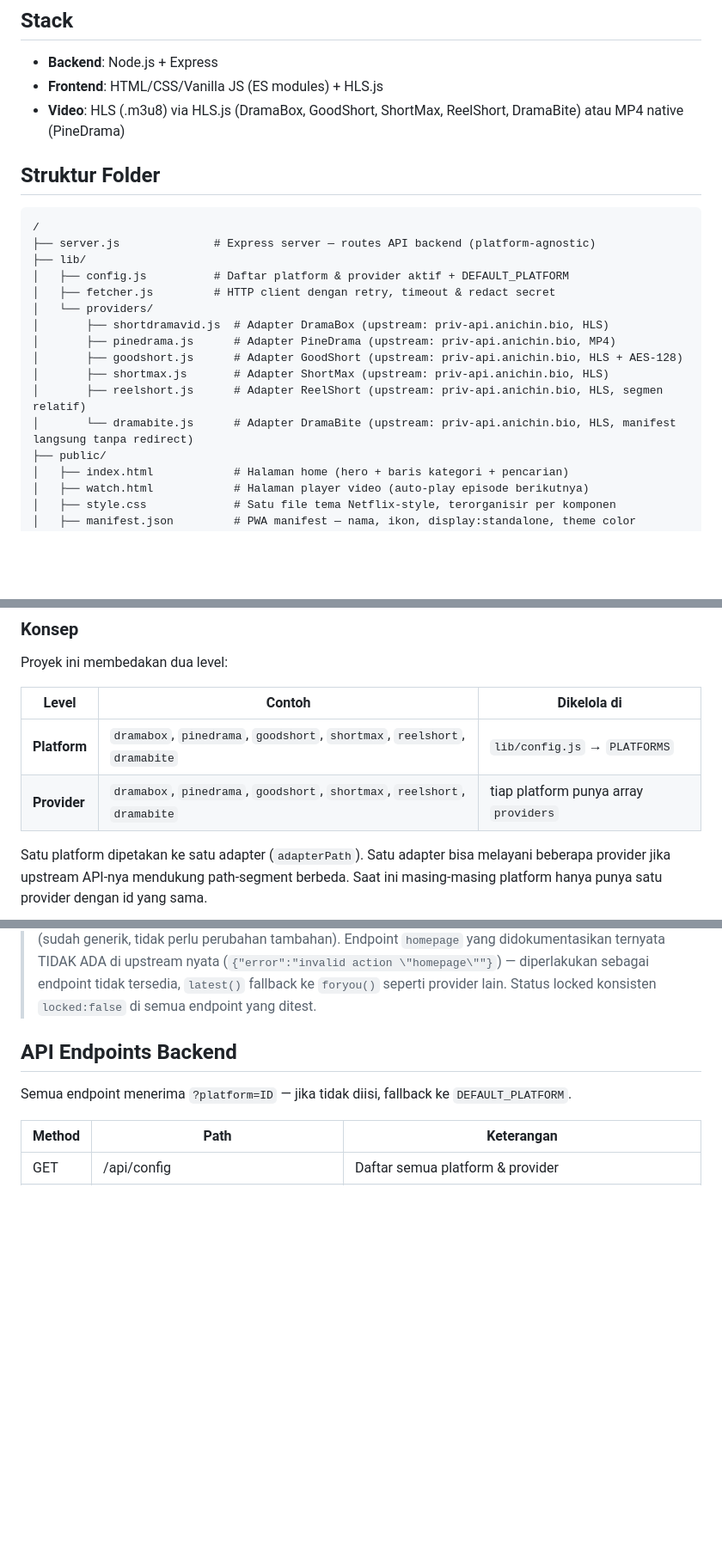
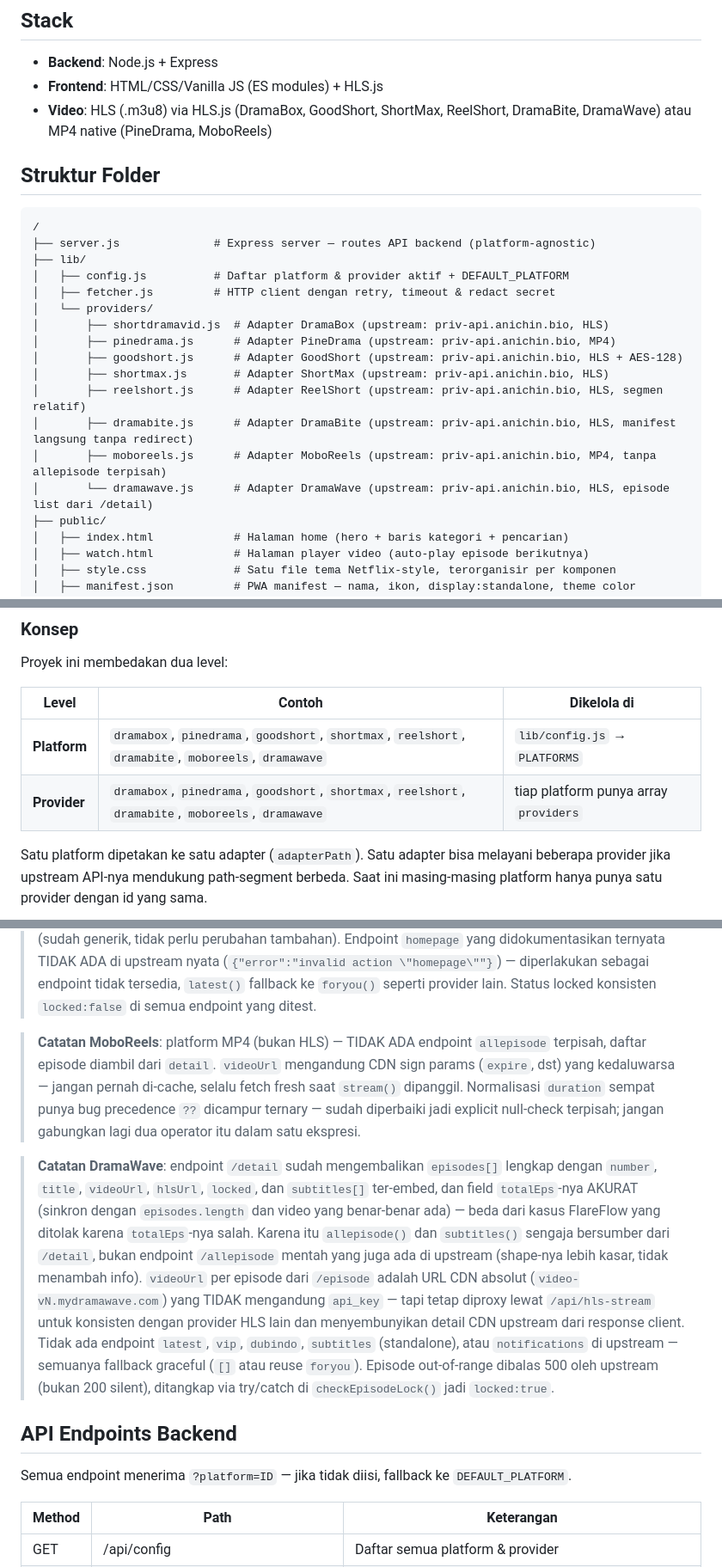
Before and after one commit to Dzakiart19/dramain-V2-2026, a Markdown page: replit.md, 3 parts joined by grey strips. Shown at 86% size. Rendered like a GitHub page; blank space fills up the shorter version.

Commit message:
Update replit.md with expanded documentation
Replit-Commit-Author: Agent

```diff
--- a/replit.md
+++ b/replit.md
@@ -6,7 +6,7 @@ Web app streaming drama pendek tanpa iklan, dengan UI bergaya Netflix
 ## Stack
 - **Backend**: Node.js + Express
 - **Frontend**: HTML/CSS/Vanilla JS (ES modules) + HLS.js
-- **Video**: HLS (.m3u8) via HLS.js (DramaBox, GoodShort, ShortMax, ReelShort, DramaBite) atau MP4 native (PineDrama)
+- **Video**: HLS (.m3u8) via HLS.js (DramaBox, GoodShort, ShortMax, ReelShort, DramaBite, DramaWave) atau MP4 native (PineDrama, MoboReels)
 
 ## Struktur Folder
 
@@ -22,7 +22,9 @@ Web app streaming drama pendek tanpa iklan, dengan UI bergaya Netflix
 │       ├── goodshort.js      # Adapter GoodShort (upstream: priv-api.anichin.bio, HLS + AES-128)
 │       ├── shortmax.js       # Adapter ShortMax (upstream: priv-api.anichin.bio, HLS)
 │       ├── reelshort.js      # Adapter ReelShort (upstream: priv-api.anichin.bio, HLS, segmen relatif)
-│       └── dramabite.js      # Adapter DramaBite (upstream: priv-api.anichin.bio, HLS, manifest langsung tanpa redirect)
+│       ├── dramabite.js      # Adapter DramaBite (upstream: priv-api.anichin.bio, HLS, manifest langsung tanpa redirect)
+│       ├── moboreels.js      # Adapter MoboReels (upstream: priv-api.anichin.bio, MP4, tanpa allepisode terpisah)
+│       └── dramawave.js      # Adapter DramaWave (upstream: priv-api.anichin.bio, HLS, episode list dari /detail)
 ├── public/
 │   ├── index.html            # Halaman home (hero + baris kategori + pencarian)
 │   ├── watch.html            # Halaman player video (auto-play episode berikutnya)
@@ -51,8 +53,8 @@ Proyek ini membedakan dua level:
 
 | Level | Contoh | Dikelola di |
 |-------|--------|-------------|
-| **Platform** | `dramabox`, `pinedrama`, `goodshort`, `shortmax`, `reelshort`, `dramabite` | `lib/config.js` → `PLATFORMS` |
-| **Provider** | `dramabox`, `pinedrama`, `goodshort`, `shortmax`, `reelshort`, `dramabite` | tiap platform punya array `providers` |
+| **Platform** | `dramabox`, `pinedrama`, `goodshort`, `shortmax`, `reelshort`, `dramabite`, `moboreels`, `dramawave` | `lib/config.js` → `PLATFORMS` |
+| **Provider** | `dramabox`, `pinedrama`, `goodshort`, `shortmax`, `reelshort`, `dramabite`, `moboreels`, `dramawave` | tiap platform punya array `providers` |
 
 Satu platform dipetakan ke satu adapter (`adapterPath`). Satu adapter bisa
 melayani beberapa provider jika upstream API-nya mendukung path-segment berbeda.
@@ -191,6 +201,30 @@ Semuanya memakai API key yang sama: env var `ANICHIN_API_KEY` (Replit Secret).
 > nyata (`{"error":"invalid action \"homepage\""}`) — diperlakukan sebagai
 > endpoint tidak tersedia, `latest()` fallback ke `foryou()` seperti provider
 > lain. Status locked konsisten `locked:false` di semua endpoint yang ditest.
+
+> **Catatan MoboReels**: platform MP4 (bukan HLS) — TIDAK ADA endpoint
+> `allepisode` terpisah, daftar episode diambil dari `detail`. `videoUrl`
+> mengandung CDN sign params (`expire`, dst) yang kedaluwarsa — jangan pernah
+> di-cache, selalu fetch fresh saat `stream()` dipanggil. Normalisasi
+> `duration` sempat punya bug precedence `??` dicampur ternary — sudah
+> diperbaiki jadi explicit null-check terpisah; jangan gabungkan lagi dua
+> operator itu dalam satu ekspresi.
+
+> **Catatan DramaWave**: endpoint `/detail` sudah mengembalikan `episodes[]`
+> lengkap dengan `number`, `title`, `videoUrl`, `hlsUrl`, `locked`, dan
+> `subtitles[]` ter-embed, dan field `totalEps`-nya AKURAT (sinkron dengan
+> `episodes.length` dan video yang benar-benar ada) — beda dari kasus FlareFlow
+> yang ditolak karena `totalEps`-nya salah. Karena itu `allepisode()` dan
+> `subtitles()` sengaja bersumber dari `/detail`, bukan endpoint `/allepisode`
+> mentah yang juga ada di upstream (shape-nya lebih kasar, tidak menambah info).
+> `videoUrl` per episode dari `/episode` adalah URL CDN absolut
+> (`video-vN.mydramawave.com`) yang TIDAK mengandung `api_key` — tapi tetap
+> diproxy lewat `/api/hls-stream` untuk konsisten dengan provider HLS lain
+> dan menyembunyikan detail CDN upstream dari response client. Tidak ada
+> endpoint `latest`, `vip`, `dubindo`, `subtitles` (standalone), atau
+> `notifications` di upstream — semuanya fallback graceful (`[]` atau reuse
+> `foryou`). Episode out-of-range dibalas 500 oleh upstream (bukan 200 silent),
+> ditangkap via try/catch di `checkEpisodeLock()` jadi `locked:true`.
 
 ## API Endpoints Backend
 
```
Also changed, not shown: other parts of replit.md (+10 -1 lines).
